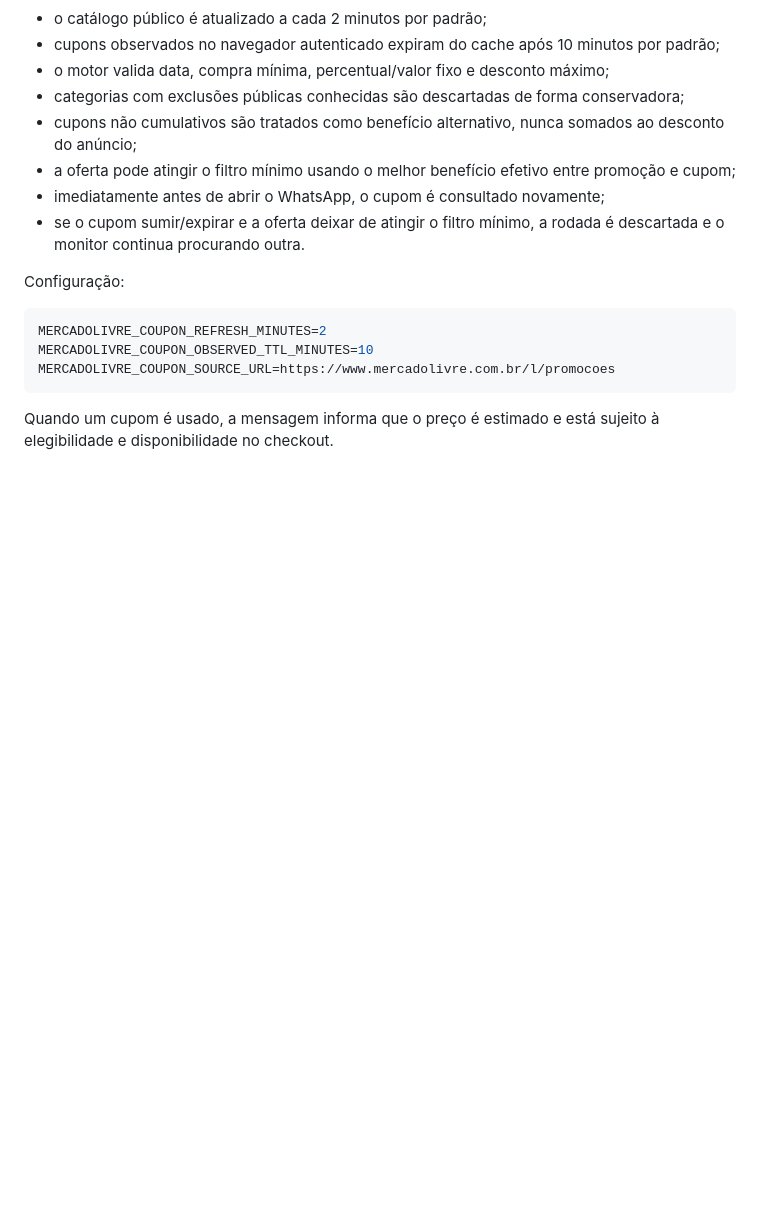
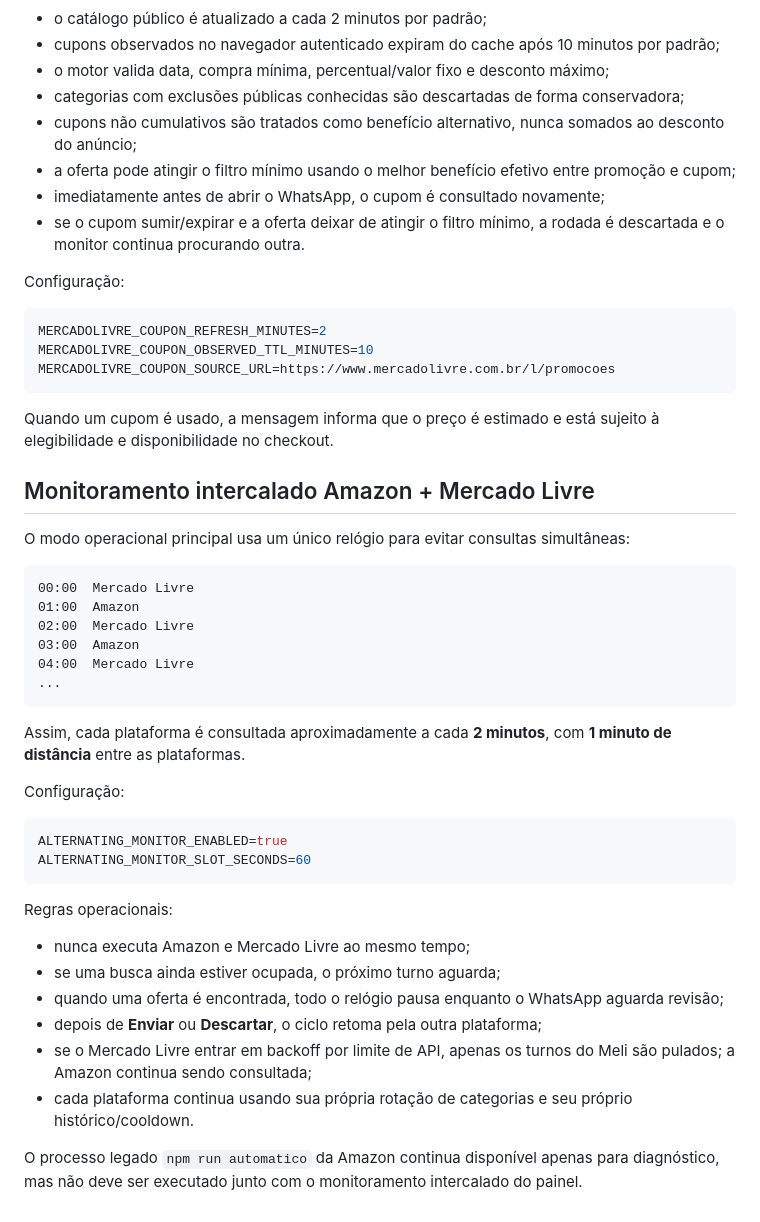
Before and after one commit to LuisAndradeDias/afiliados, a Markdown page: README.md, the part around the change. Drawn GitHub-style; blank space fills up the shorter version.

Commit message:
docs: documenta monitoramento intercalado Amazon Meli

````diff
--- a/README.md
+++ b/README.md
@@ -261,3 +261,37 @@ MERCADOLIVRE_COUPON_SOURCE_URL=https://www.mercadolivre.com.br/l/promocoes
 ```
 
 Quando um cupom é usado, a mensagem informa que o preço é estimado e está sujeito à elegibilidade e disponibilidade no checkout.
+
+
+## Monitoramento intercalado Amazon + Mercado Livre
+
+O modo operacional principal usa um único relógio para evitar consultas simultâneas:
+
+```text
+00:00  Mercado Livre
+01:00  Amazon
+02:00  Mercado Livre
+03:00  Amazon
+04:00  Mercado Livre
+...
+```
+
+Assim, cada plataforma é consultada aproximadamente a cada **2 minutos**, com **1 minuto de distância** entre as plataformas.
+
+Configuração:
+
+```env
+ALTERNATING_MONITOR_ENABLED=true
+ALTERNATING_MONITOR_SLOT_SECONDS=60
+```
+
+Regras operacionais:
+
+- nunca executa Amazon e Mercado Livre ao mesmo tempo;
+- se uma busca ainda estiver ocupada, o próximo turno aguarda;
+- quando uma oferta é encontrada, todo o relógio pausa enquanto o WhatsApp aguarda revisão;
+- depois de **Enviar** ou **Descartar**, o ciclo retoma pela outra plataforma;
+- se o Mercado Livre entrar em backoff por limite de API, apenas os turnos do Meli são pulados; a Amazon continua sendo consultada;
+- cada plataforma continua usando sua própria rotação de categorias e seu próprio histórico/cooldown.
+
+O processo legado `npm run automatico` da Amazon continua disponível apenas para diagnóstico, mas não deve ser executado junto com o monitoramento intercalado do painel.
````
